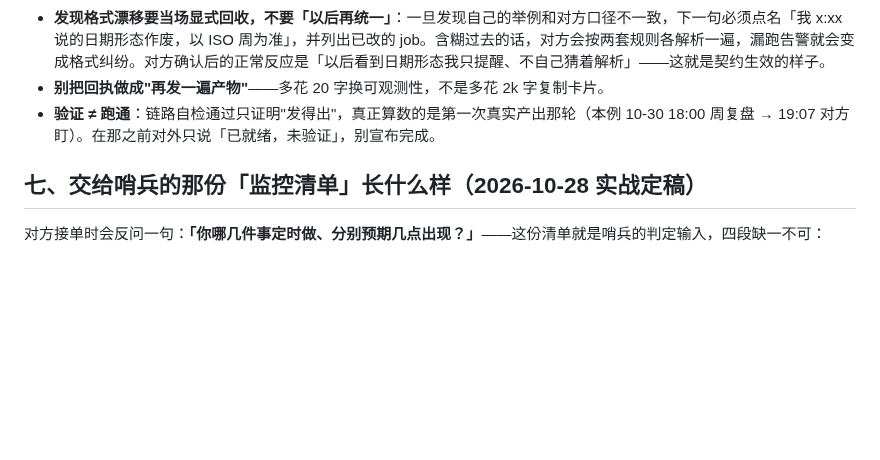
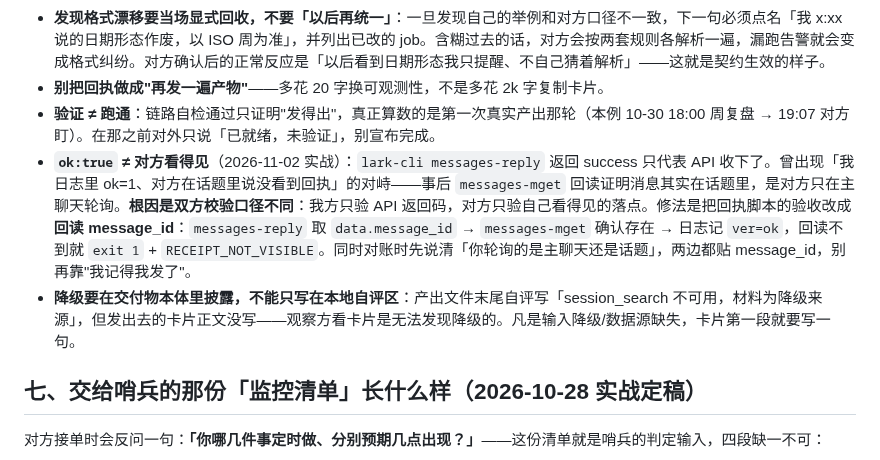
Before and after one commit to kitsiu1211-stack/hermes-skills, a Markdown page: hermes-cron-troubleshooting/references/external-sentinel-receipt.md, the part around the change. Rendered like a GitHub page; blank space fills up the shorter version.

Commit message:
双周同步 2026-W46: 更新 hermes-cron-troubleshooting (2 文件)

```diff
--- a/hermes-cron-troubleshooting/references/external-sentinel-receipt.md
+++ b/hermes-cron-troubleshooting/references/external-sentinel-receipt.md
@@ -96,6 +96,8 @@ hermes cron edit <job_id> --prompt "$(cat /tmp/cronprompt_<job_id>.txt)"
 - **发现格式漂移要当场显式回收，不要「以后再统一」**：一旦发现自己的举例和对方口径不一致，下一句必须点名「我 x:xx 说的日期形态作废，以 ISO 周为准」，并列出已改的 job。含糊过去的话，对方会按两套规则各解析一遍，漏跑告警就会变成格式纠纷。对方确认后的正常反应是「以后看到日期形态我只提醒、不自己猜着解析」——这就是契约生效的样子。
 - **别把回执做成"再发一遍产物"**——多花 20 字换可观测性，不是多花 2k 字复制卡片。
 - **验证 ≠ 跑通**：链路自检通过只证明"发得出"，真正算数的是第一次真实产出那轮（本例 10-30 18:00 周复盘 → 19:07 对方盯）。在那之前对外只说「已就绪，未验证」，别宣布完成。
+- **`ok:true` ≠ 对方看得见**（2026-11-02 实战）：`lark-cli messages-reply` 返回 success 只代表 API 收下了。曾出现「我日志里 ok=1、对方在话题里说没看到回执」的对峙——事后 `messages-mget` 回读证明消息其实在话题里，是对方只在主聊天轮询。**根因是双方校验口径不同**：我方只验 API 返回码，对方只验自己看得见的落点。修法是把回执脚本的验收改成**回读 message_id**：`messages-reply` 取 `data.message_id` → `messages-mget` 确认存在 → 日志记 `ver=ok`，回读不到就 `exit 1` + `RECEIPT_NOT_VISIBLE`。同时对账时先说清「你轮询的是主聊天还是话题」，两边都贴 message_id，别再靠"我记得我发了"。
+- **降级要在交付物本体里披露，不能只写在本地自评区**：产出文件末尾自评写「session_search 不可用，材料为降级来源」，但发出去的卡片正文没写——观察方看卡片是无法发现降级的。凡是输入降级/数据源缺失，卡片第一段就要写一句。
 
 ## 七、交给哨兵的那份「监控清单」长什么样（2026-10-28 实战定稿）
 
```
Also changed, not shown: hermes-cron-troubleshooting/SKILL.md (+59 -1 lines).
